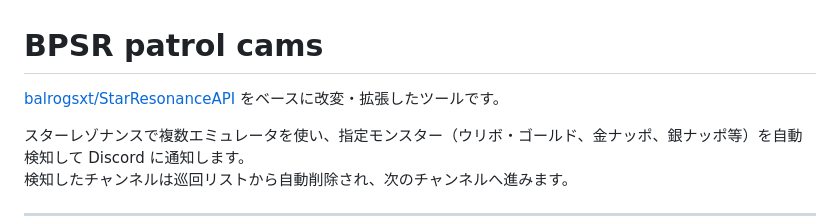
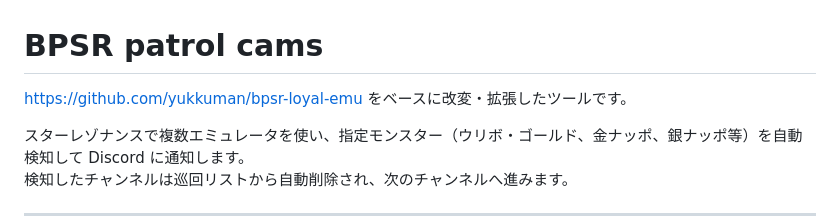
Before and after one commit to Warabii1248/BPSR_patrol_cams, a Markdown page: README.md, the part around the change. Rendered like a GitHub page.

Commit message:
Update base repository link in README.md

```diff
--- a/README.md
+++ b/README.md
@@ -1,6 +1,6 @@
 # BPSR patrol cams
 
-[balrogsxt/StarResonanceAPI](https://github.com/balrogsxt/StarResonanceAPI) をベースに改変・拡張したツールです。
+https://github.com/yukkuman/bpsr-loyal-emu をベースに改変・拡張したツールです。
 
 スターレゾナンスで複数エミュレータを使い、指定モンスター（ウリボ・ゴールド、金ナッポ、銀ナッポ等）を自動検知して Discord に通知します。
 検知したチャンネルは巡回リストから自動削除され、次のチャンネルへ進みます。
```
